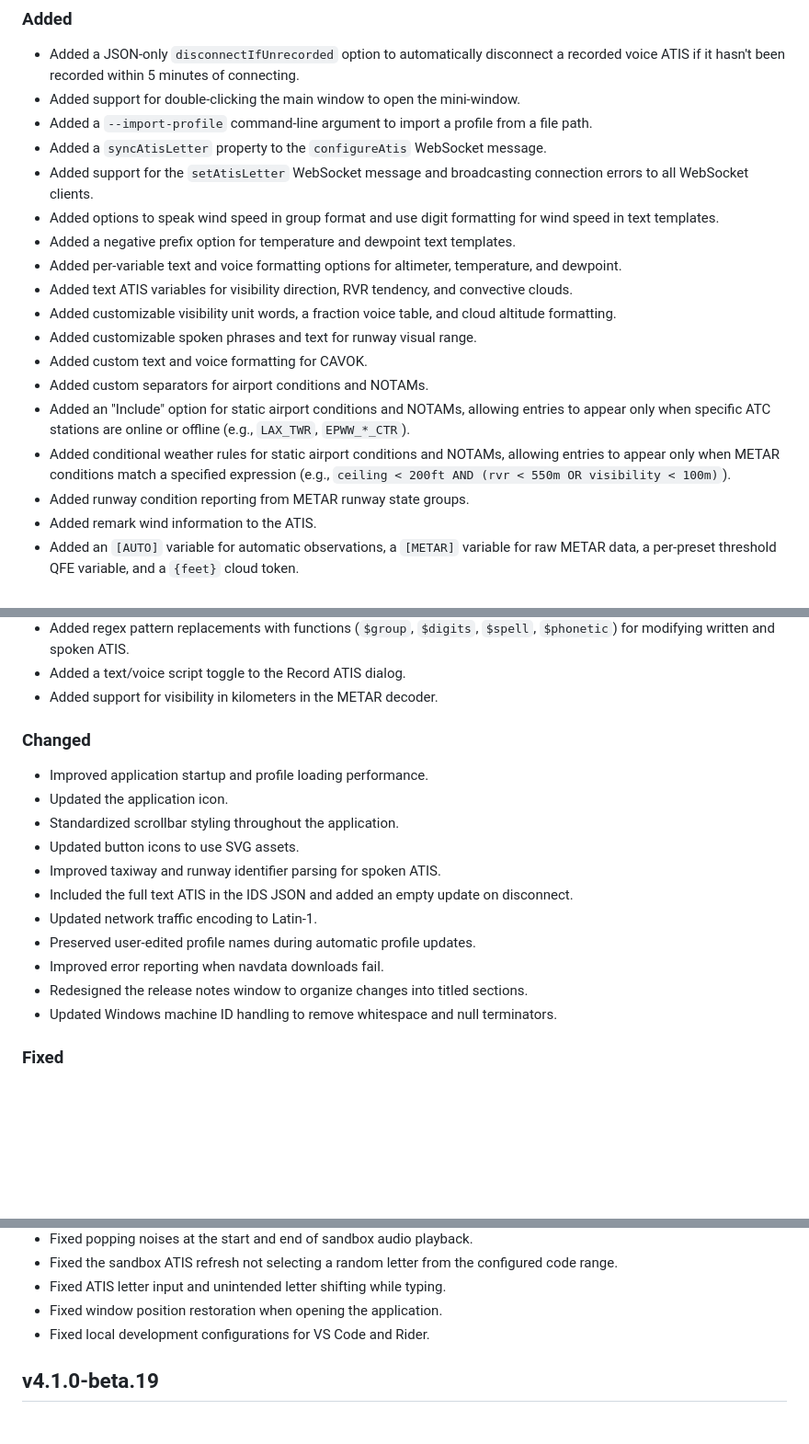
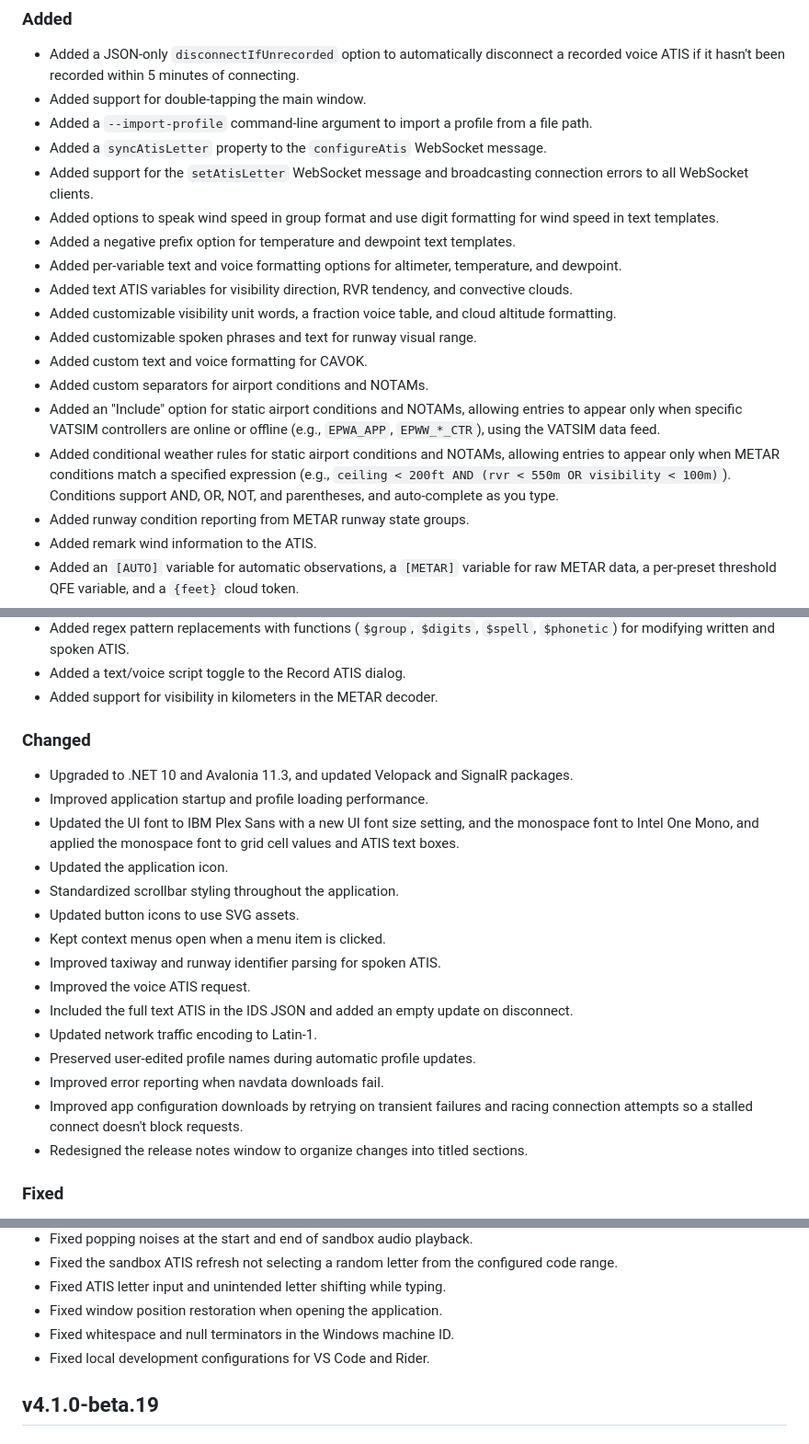
Before and after one commit to vatis-project/vatis, a Markdown page: CHANGELOG.md, 3 parts joined by grey strips. Shown at 92% size. Rendered like a GitHub page; blank space fills up the shorter version.

Commit message:
Restore dropped changelog entries and details

```diff
--- a/CHANGELOG.md
+++ b/CHANGELOG.md
@@ -8,7 +8,7 @@ and this project adheres to [Semantic Versioning](https://semver.org/spec/v2.0.0
 ## v4.1.0-beta.20
 ### Added
 - Added a JSON-only `disconnectIfUnrecorded` option to automatically disconnect a recorded voice ATIS if it hasn't been recorded within 5 minutes of connecting.
-- Added support for double-clicking the main window to open the mini-window.
+- Added support for double-tapping the main window.
 - Added a `--import-profile` command-line argument to import a profile from a file path.
 - Added a `syncAtisLetter` property to the `configureAtis` WebSocket message.
 - Added support for the `setAtisLetter` WebSocket message and broadcasting connection errors to all WebSocket clients.
@@ -20,8 +20,8 @@ and this project adheres to [Semantic Versioning](https://semver.org/spec/v2.0.0
 - Added customizable spoken phrases and text for runway visual range.
 - Added custom text and voice formatting for CAVOK.
 - Added custom separators for airport conditions and NOTAMs.
-- Added an "Include" option for static airport conditions and NOTAMs, allowing entries to appear only when specific ATC stations are online or offline (e.g., `LAX_TWR`, `EPWW_*_CTR`).
-- Added conditional weather rules for static airport conditions and NOTAMs, allowing entries to appear only when METAR conditions match a specified expression (e.g., `ceiling < 200ft AND (rvr < 550m OR visibility < 100m)`).
+- Added an "Include" option for static airport conditions and NOTAMs, allowing entries to appear only when specific VATSIM controllers are online or offline (e.g., `EPWA_APP`, `EPWW_*_CTR`), using the VATSIM data feed.
+- Added conditional weather rules for static airport conditions and NOTAMs, allowing entries to appear only when METAR conditions match a specified expression (e.g., `ceiling < 200ft AND (rvr < 550m OR visibility < 100m)`). Conditions support AND, OR, NOT, and parentheses, and auto-complete as you type.
 - Added runway condition reporting from METAR runway state groups.
 - Added remark wind information to the ATIS.
 - Added an `[AUTO]` variable for automatic observations, a `[METAR]` variable for raw METAR data, a per-preset threshold QFE variable, and a `{feet}` cloud token.
@@ -40,20 +40,22 @@ and this project adheres to [Semantic Versioning](https://semver.org/spec/v2.0.0
 - Added regex pattern replacements with functions (`$group`, `$digits`, `$spell`, `$phonetic`) for modifying written and spoken ATIS.
 - Added a text/voice script toggle to the Record ATIS dialog.
 - Added support for visibility in kilometers in the METAR decoder.
-
 ### Changed
+- Upgraded to .NET 10 and Avalonia 11.3, and updated Velopack and SignalR packages.
 - Improved application startup and profile loading performance.
+- Updated the UI font to IBM Plex Sans with a new UI font size setting, and the monospace font to Intel One Mono, and applied the monospace font to grid cell values and ATIS text boxes.
 - Updated the application icon.
 - Standardized scrollbar styling throughout the application.
 - Updated button icons to use SVG assets.
+- Kept context menus open when a menu item is clicked.
 - Improved taxiway and runway identifier parsing for spoken ATIS.
+- Improved the voice ATIS request.
 - Included the full text ATIS in the IDS JSON and added an empty update on disconnect.
 - Updated network traffic encoding to Latin-1.
 - Preserved user-edited profile names during automatic profile updates.
 - Improved error reporting when navdata downloads fail.
+- Improved app configuration downloads by retrying on transient failures and racing connection attempts so a stalled connect doesn't block requests.
 - Redesigned the release notes window to organize changes into titled sections.
-- Updated Windows machine ID handling to remove whitespace and null terminators.
-
 ### Fixed
 - Fixed an error dialog appearing on Linux when a desktop service, such as the global menu or input method, is unavailable.
 - Fixed tooltips closing unexpectedly in dialog windows on macOS.
@@ -72,6 +74,7 @@ and this project adheres to [Semantic Versioning](https://semver.org/spec/v2.0.0
 - Fixed the sandbox ATIS refresh not selecting a random letter from the configured code range.
 - Fixed ATIS letter input and unintended letter shifting while typing.
 - Fixed window position restoration when opening the application.
+- Fixed whitespace and null terminators in the Windows machine ID.
 - Fixed local development configurations for VS Code and Rider.
 
 ## v4.1.0-beta.19
```
